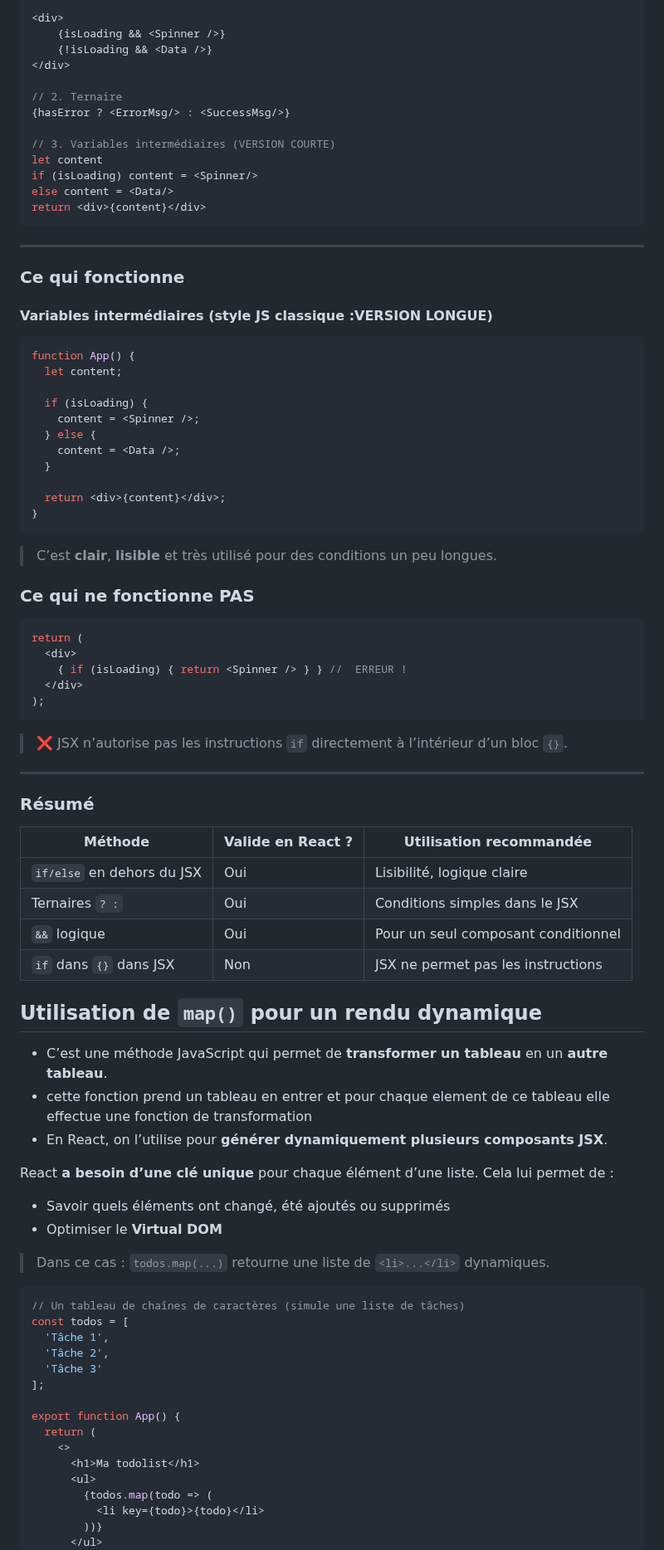
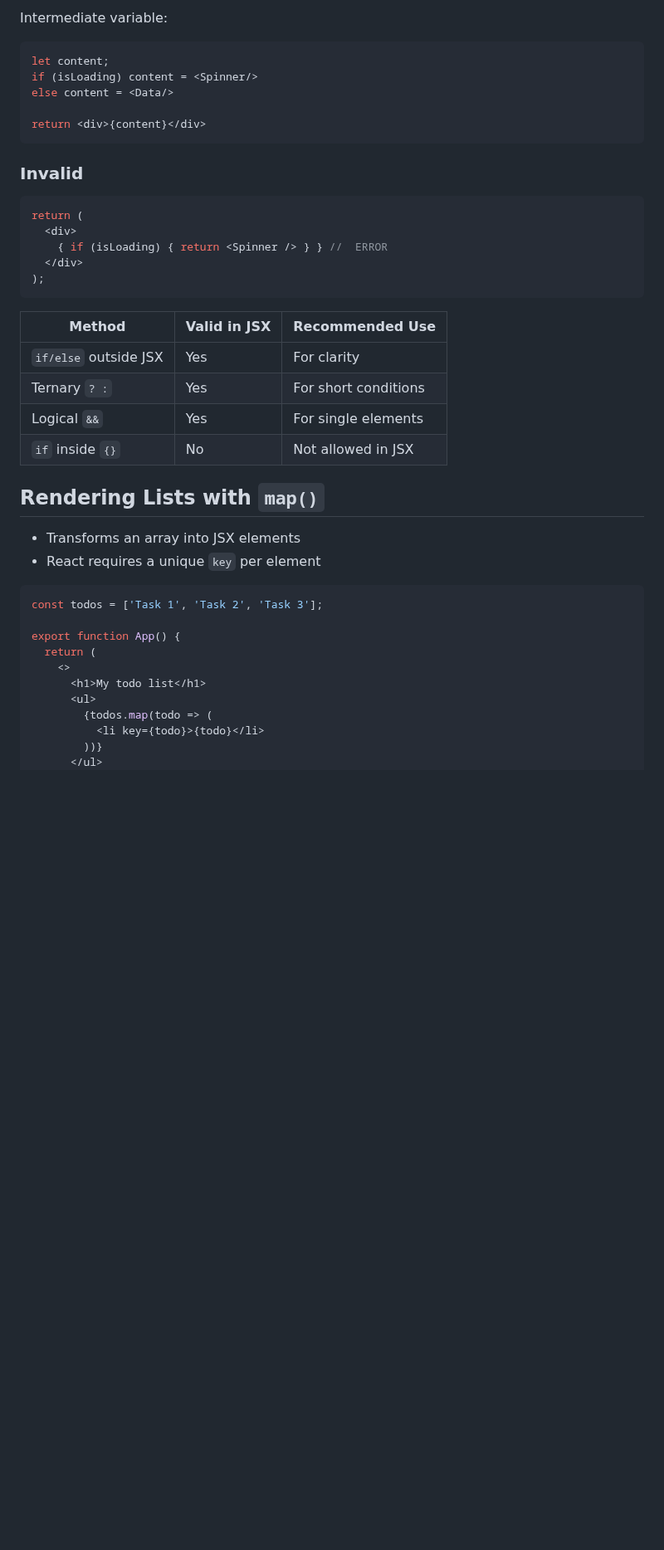
Before and after one commit to rdplus2015/resources, a Markdown page: frontend/react/01_jsx.md, the part around one of its changes. Shown at 83% size. Rendered like a GitHub page; blank space fills up the shorter version.

````diff
--- a/frontend/react/01_jsx.md
+++ b/frontend/react/01_jsx.md
@@ -134,90 +125,42 @@ En React, **tu ne peux pas utiliser directement des `if` dans le JSX**, car le J
 
-<div>
-    {isLoading && <Spinner />}
-    {!isLoading && <Data />}
-</div>
-
-// 2. Ternaire
-{hasError ? <ErrorMsg/> : <SuccessMsg/>}
-
-// 3. Variables intermédiaires (VERSION COURTE)
-let content
+Intermediate variable:
+```jsx
+let content;
 if (isLoading) content = <Spinner/>
 else content = <Data/>
+
 return <div>{content}</div>
 ```
 
-
-
----
-
-### Ce qui fonctionne
-
-#### Variables intermédiaires (style JS classique :VERSION LONGUE)
-
-```jsx
-function App() {
-  let content;
-
-  if (isLoading) {
-    content = <Spinner />;
-  } else {
-    content = <Data />;
-  }
-
-  return <div>{content}</div>;
-}
-```
-
->  C’est **clair**, **lisible** et très utilisé pour des conditions un peu longues.
-
-###  Ce qui ne fonctionne PAS
+### Invalid
 
 ```jsx
 return (
   <div>
-    { if (isLoading) { return <Spinner /> } } //  ERREUR !
+    { if (isLoading) { return <Spinner /> } } //  ERROR
   </div>
 );
 ```
 
-> ❌ JSX n’autorise pas les instructions `if` directement à l’intérieur d’un bloc `{}`.
+| Method               | Valid in JSX | Recommended Use         |
+|----------------------|--------------|--------------------------|
+| `if/else` outside JSX| Yes          | For clarity              |
+| Ternary `? :`        | Yes          | For short conditions     |
+| Logical `&&`         | Yes          | For single elements      |
+| `if` inside `{}`     | No           | Not allowed in JSX       |
 
----
+## Rendering Lists with `map()`
 
-### Résumé
-| Méthode                      | Valide en React ? | Utilisation recommandée |
-|-----------------------------|-------------|--------------------------|
-| `if/else` en dehors du JSX  |  Oui        | Lisibilité, logique claire |
-| Ternaires `? :`             | Oui         | Conditions simples dans le JSX |
-| `&&` logique                | Oui         | Pour un seul composant conditionnel |
-| `if` dans `{}` dans JSX     |  Non        | JSX ne permet pas les instructions |
-
-
-## Utilisation de `map()` pour un rendu dynamique
-
--   C’est une méthode JavaScript qui permet de **transformer un tableau** en un **autre tableau**.
--   cette fonction prend un tableau en entrer et pour chaque element de ce tableau elle effectue une fonction de transformation
--   En React, on l’utilise pour **générer dynamiquement plusieurs composants JSX**.
-
-React **a besoin d’une clé unique** pour chaque élément d’une liste. Cela lui permet de :
--   Savoir quels éléments ont changé, été ajoutés ou supprimés
--   Optimiser le **Virtual DOM**
-
-> Dans ce cas : `todos.map(...)` retourne une liste de `<li>...</li>` dynamiques.
+- Transforms an array into JSX elements
+- React requires a unique `key` per element
 
 ```jsx
-// Un tableau de chaînes de caractères (simule une liste de tâches)
-const todos = [
-  'Tâche 1',
-  'Tâche 2',
-  'Tâche 3'
-];
+const todos = ['Task 1', 'Task 2', 'Task 3'];
 
 export function App() {
   return (
     <>
-      <h1>Ma todolist</h1>
+      <h1>My todo list</h1>
       <ul>
         {todos.map(todo => (
           <li key={todo}>{todo}</li>
````
Also changed, not shown: other parts of frontend/react/01_jsx.md (+91 -128 lines), frontend/react/00_intro.md (added, +73 -0 lines).
